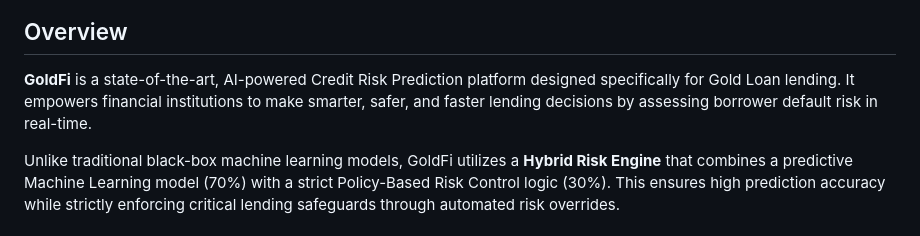
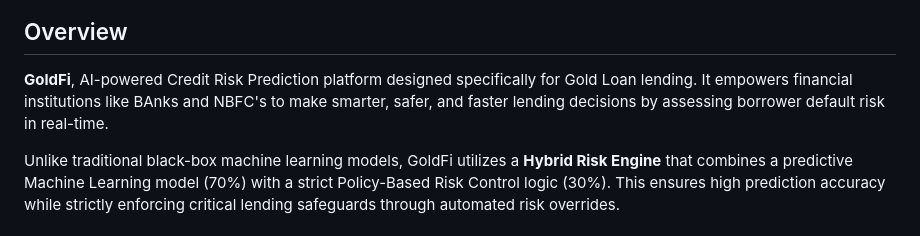
Before and after one commit to amaldev-data/GoldFi, a Markdown page: README.md, the part around the change. GitHub-like rendering.

Commit message:
Update GoldFi overview in README.md
Refined the description of GoldFi to emphasize its AI capabilities and target audience.

```diff
--- a/README.md
+++ b/README.md
@@ -4,7 +4,7 @@
 
 ##  Overview
 
-**GoldFi** is a state-of-the-art, AI-powered Credit Risk Prediction platform designed specifically for Gold Loan lending. It empowers financial institutions to make smarter, safer, and faster lending decisions by assessing borrower default risk in real-time.
+**GoldFi**, AI-powered Credit Risk Prediction platform designed specifically for Gold Loan lending. It empowers financial institutions like BAnks and NBFC's to make smarter, safer, and faster lending decisions by assessing borrower default risk in real-time.
 
 Unlike traditional black-box machine learning models, GoldFi utilizes a **Hybrid Risk Engine** that combines a predictive Machine Learning model (70%) with a strict Policy-Based Risk Control logic (30%). This ensures high prediction accuracy while strictly enforcing critical lending safeguards through automated risk overrides.
 
```
